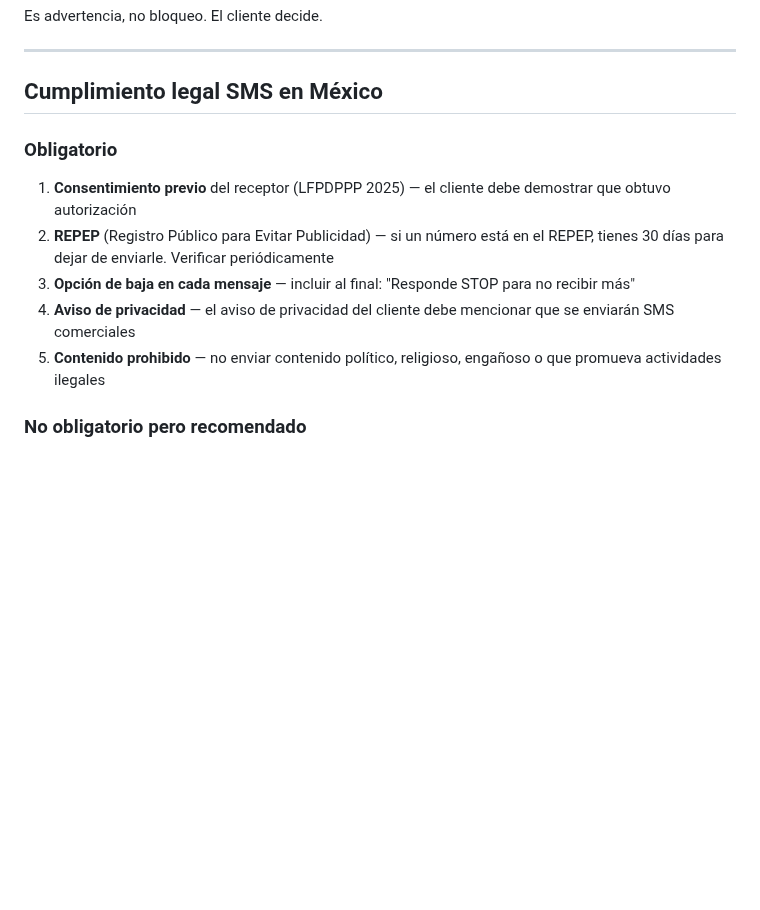
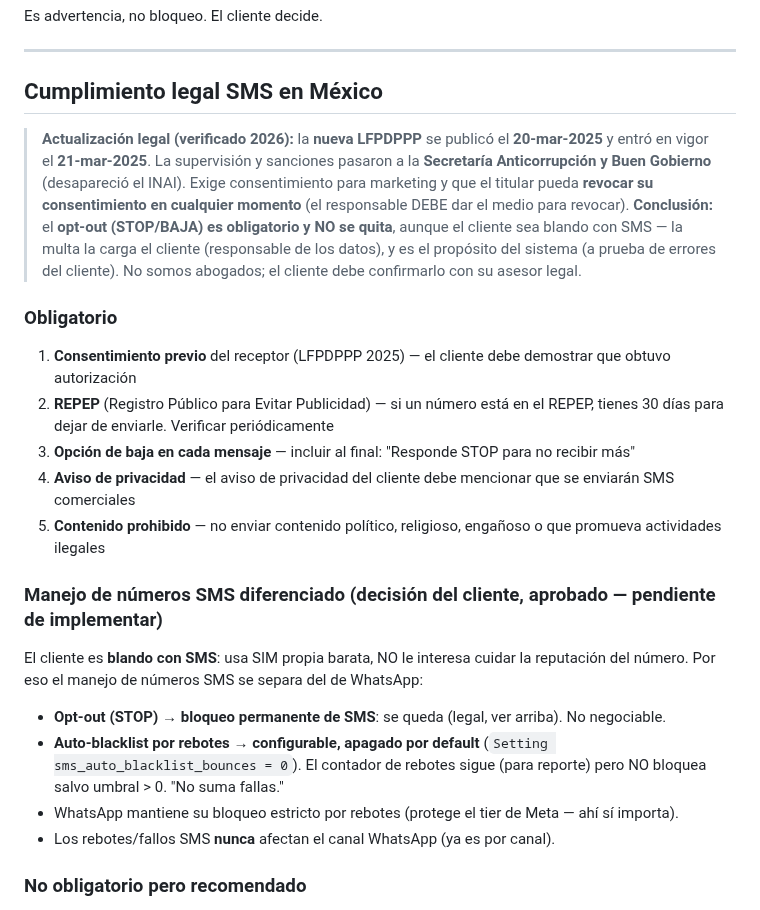
Before and after one commit to alexis-gd/wa-cloud-panel, a Markdown page: .claude/rules/contexto-sms.md, the part around the change. GitHub-like rendering; blank space fills up the shorter version.

Commit message:
docs: capture SMS A/B/C backlog + 2025 LFPDPPP legal basis

```diff
--- a/.claude/rules/contexto-sms.md
+++ b/.claude/rules/contexto-sms.md
@@ -137,12 +137,30 @@ Es advertencia, no bloqueo. El cliente decide.
 
 ## Cumplimiento legal SMS en México
 
+> **Actualización legal (verificado 2026):** la **nueva LFPDPPP** se publicó el **20-mar-2025** y
+> entró en vigor el **21-mar-2025**. La supervisión y sanciones pasaron a la **Secretaría
+> Anticorrupción y Buen Gobierno** (desapareció el INAI). Exige consentimiento para marketing y que
+> el titular pueda **revocar su consentimiento en cualquier momento** (el responsable DEBE dar el
+> medio para revocar). **Conclusión:** el **opt-out (STOP/BAJA) es obligatorio y NO se quita**,
+> aunque el cliente sea blando con SMS — la multa la carga el cliente (responsable de los datos), y
+> es el propósito del sistema (a prueba de errores del cliente). No somos abogados; el cliente debe
+> confirmarlo con su asesor legal.
+
 ### Obligatorio
 1. **Consentimiento previo** del receptor (LFPDPPP 2025) — el cliente debe demostrar que obtuvo autorización
 2. **REPEP** (Registro Público para Evitar Publicidad) — si un número está en el REPEP, tienes 30 días para dejar de enviarle. Verificar periódicamente
 3. **Opción de baja en cada mensaje** — incluir al final: "Responde STOP para no recibir más"
 4. **Aviso de privacidad** — el aviso de privacidad del cliente debe mencionar que se enviarán SMS comerciales
 5. **Contenido prohibido** — no enviar contenido político, religioso, engañoso o que promueva actividades ilegales
+
+### Manejo de números SMS diferenciado (decisión del cliente, aprobado — pendiente de implementar)
+El cliente es **blando con SMS**: usa SIM propia barata, NO le interesa cuidar la reputación del número.
+Por eso el manejo de números SMS se separa del de WhatsApp:
+- **Opt-out (STOP) → bloqueo permanente de SMS**: se queda (legal, ver arriba). No negociable.
+- **Auto-blacklist por rebotes → configurable, apagado por default** (`Setting sms_auto_blacklist_bounces = 0`).
+  El contador de rebotes sigue (para reporte) pero NO bloquea salvo umbral > 0. "No suma fallas."
+- WhatsApp mantiene su bloqueo estricto por rebotes (protege el tier de Meta — ahí sí importa).
+- Los rebotes/fallos SMS **nunca** afectan el canal WhatsApp (ya es por canal).
 
 ### No obligatorio pero recomendado
 - Enviar en horarios laborales (mayor tasa de lectura)
```
Also changed, not shown: docs/calendario-entregas.md (+4 -1 lines).
